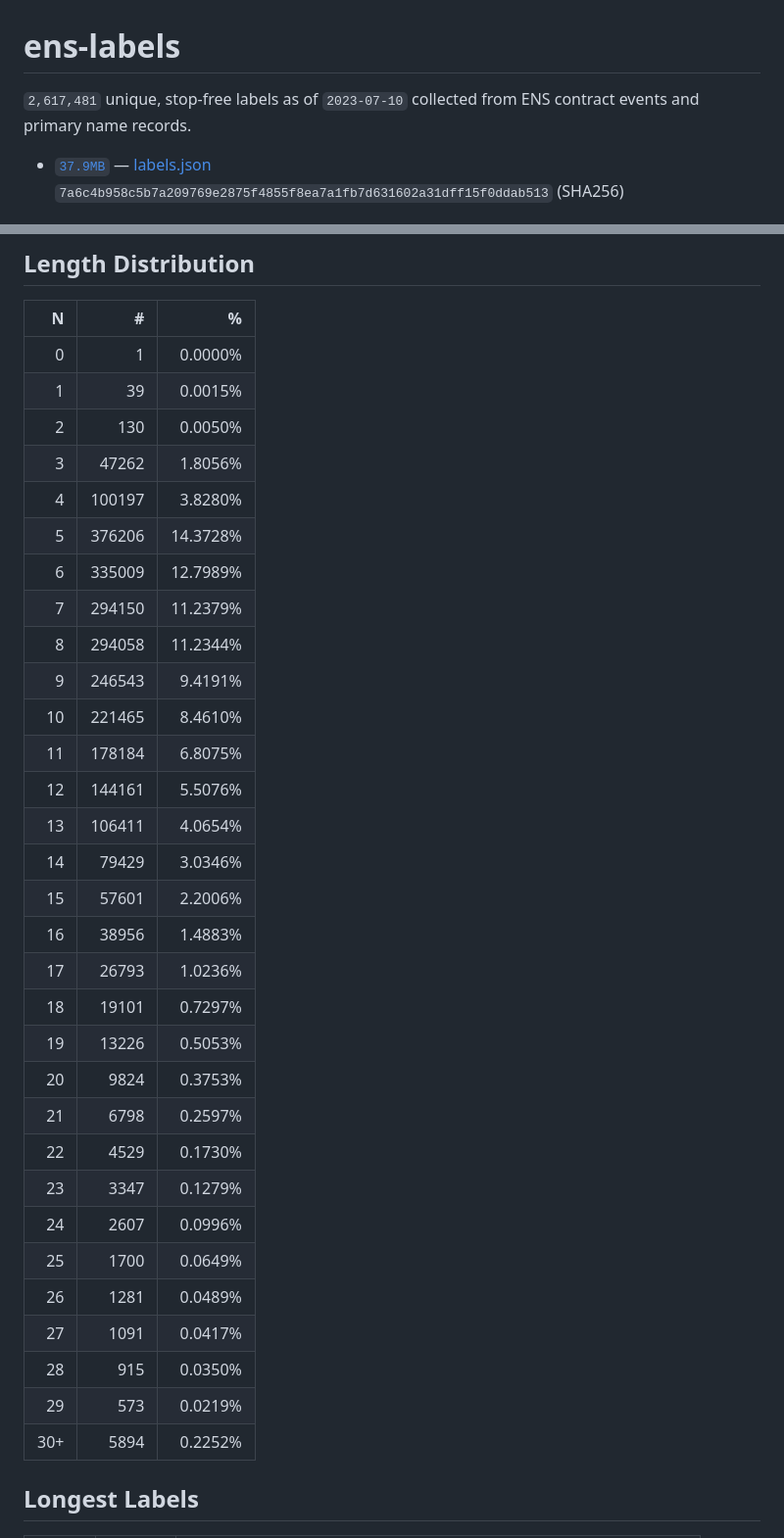
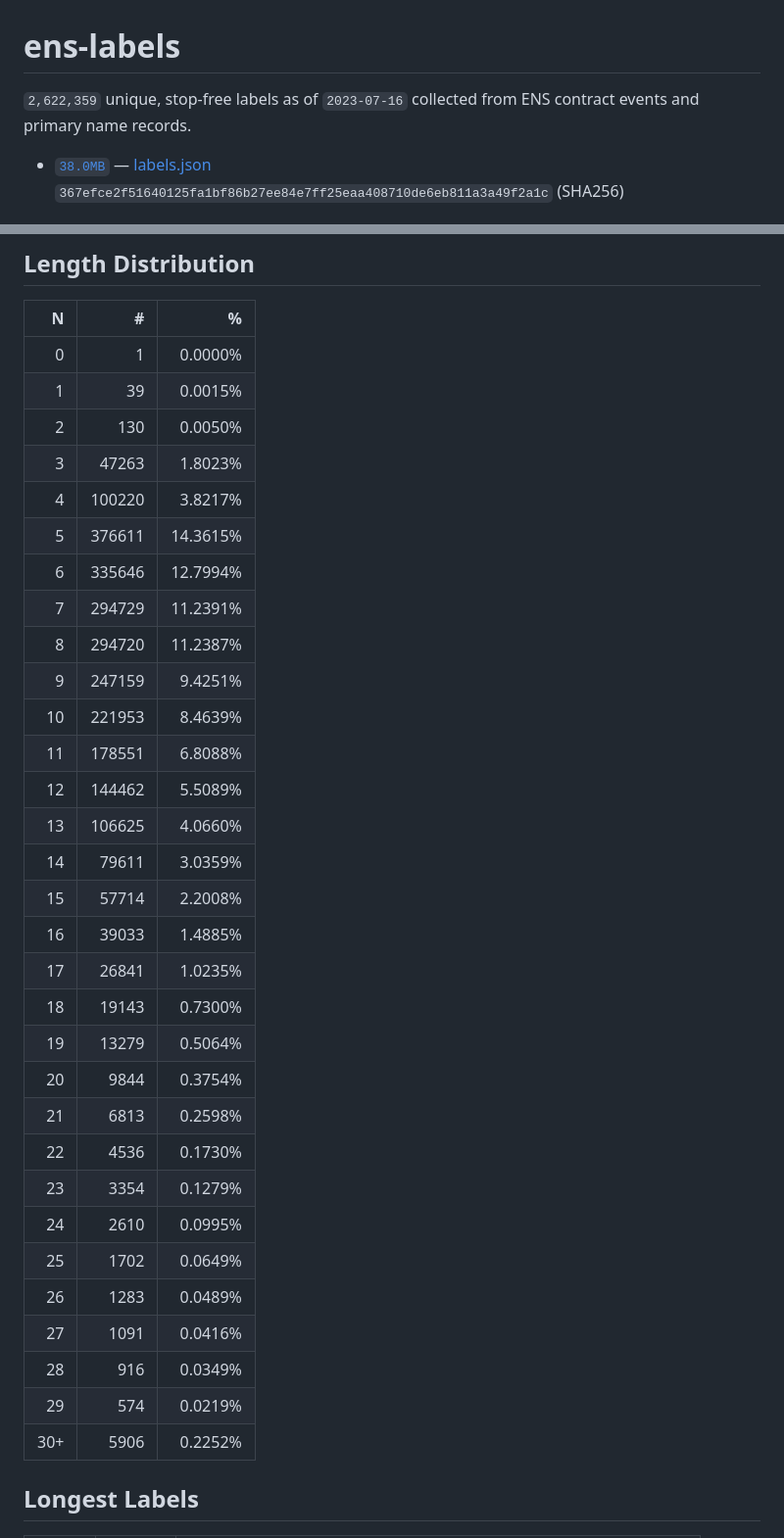
Before and after one commit to adraffy/ens-labels, a Markdown page: README.md, 2 parts joined by grey strips. Shown at 98% size. GitHub-like rendering.

Commit message:
update labels

```diff
--- a/README.md
+++ b/README.md
@@ -1,8 +1,8 @@
 # ens-labels
 
 <!-- summary -->
-`2,617,481` unique, stop-free labels as of `2023-07-10` collected from ENS contract events and primary name records.
- * [`37.9MB`](https://github.com/adraffy/ens-labels/raw/master/labels.json) — [labels.json](./labels.json)<br>`7a6c4b958c5b7a209769e2875f4855f8ea7a1fb7d631602a31dff15f0ddab513` (SHA256)
+`2,622,359` unique, stop-free labels as of `2023-07-16` collected from ENS contract events and primary name records.
+ * [`38.0MB`](https://github.com/adraffy/ens-labels/raw/master/labels.json) — [labels.json](./labels.json)<br>`367efce2f51640125fa1bf86b27ee84e7ff25eaa408710de6eb811a3a49f2a1c` (SHA256)
 <!-- /summary -->
 
 ![Plot](plot.png)
@@ -21,34 +21,34 @@ let labels = read_labels(); // string[]
 | 0 | 1 | 0.0000% |
 | 1 | 39 | 0.0015% |
 | 2 | 130 | 0.0050% |
-| 3 | 47262 | 1.8056% |
-| 4 | 100197 | 3.8280% |
-| 5 | 376206 | 14.3728% |
-| 6 | 335009 | 12.7989% |
-| 7 | 294150 | 11.2379% |
-| 8 | 294058 | 11.2344% |
-| 9 | 246543 | 9.4191% |
-| 10 | 221465 | 8.4610% |
-| 11 | 178184 | 6.8075% |
-| 12 | 144161 | 5.5076% |
-| 13 | 106411 | 4.0654% |
-| 14 | 79429 | 3.0346% |
-| 15 | 57601 | 2.2006% |
-| 16 | 38956 | 1.4883% |
-| 17 | 26793 | 1.0236% |
-| 18 | 19101 | 0.7297% |
-| 19 | 13226 | 0.5053% |
-| 20 | 9824 | 0.3753% |
-| 21 | 6798 | 0.2597% |
-| 22 | 4529 | 0.1730% |
-| 23 | 3347 | 0.1279% |
-| 24 | 2607 | 0.0996% |
-| 25 | 1700 | 0.0649% |
-| 26 | 1281 | 0.0489% |
-| 27 | 1091 | 0.0417% |
-| 28 | 915 | 0.0350% |
-| 29 | 573 | 0.0219% |
-| 30+ | 5894 | 0.2252% |
+| 3 | 47263 | 1.8023% |
+| 4 | 100220 | 3.8217% |
+| 5 | 376611 | 14.3615% |
+| 6 | 335646 | 12.7994% |
+| 7 | 294729 | 11.2391% |
+| 8 | 294720 | 11.2387% |
+| 9 | 247159 | 9.4251% |
+| 10 | 221953 | 8.4639% |
+| 11 | 178551 | 6.8088% |
+| 12 | 144462 | 5.5089% |
+| 13 | 106625 | 4.0660% |
+| 14 | 79611 | 3.0359% |
+| 15 | 57714 | 2.2008% |
+| 16 | 39033 | 1.4885% |
+| 17 | 26841 | 1.0235% |
+| 18 | 19143 | 0.7300% |
+| 19 | 13279 | 0.5064% |
+| 20 | 9844 | 0.3754% |
+| 21 | 6813 | 0.2598% |
+| 22 | 4536 | 0.1730% |
+| 23 | 3354 | 0.1279% |
+| 24 | 2610 | 0.0995% |
+| 25 | 1702 | 0.0649% |
+| 26 | 1283 | 0.0489% |
+| 27 | 1091 | 0.0416% |
+| 28 | 916 | 0.0349% |
+| 29 | 574 | 0.0219% |
+| 30+ | 5906 | 0.2252% |
 <!-- /table -->
 
 ## Longest Labels
```
Also changed, not shown: plot.png.
